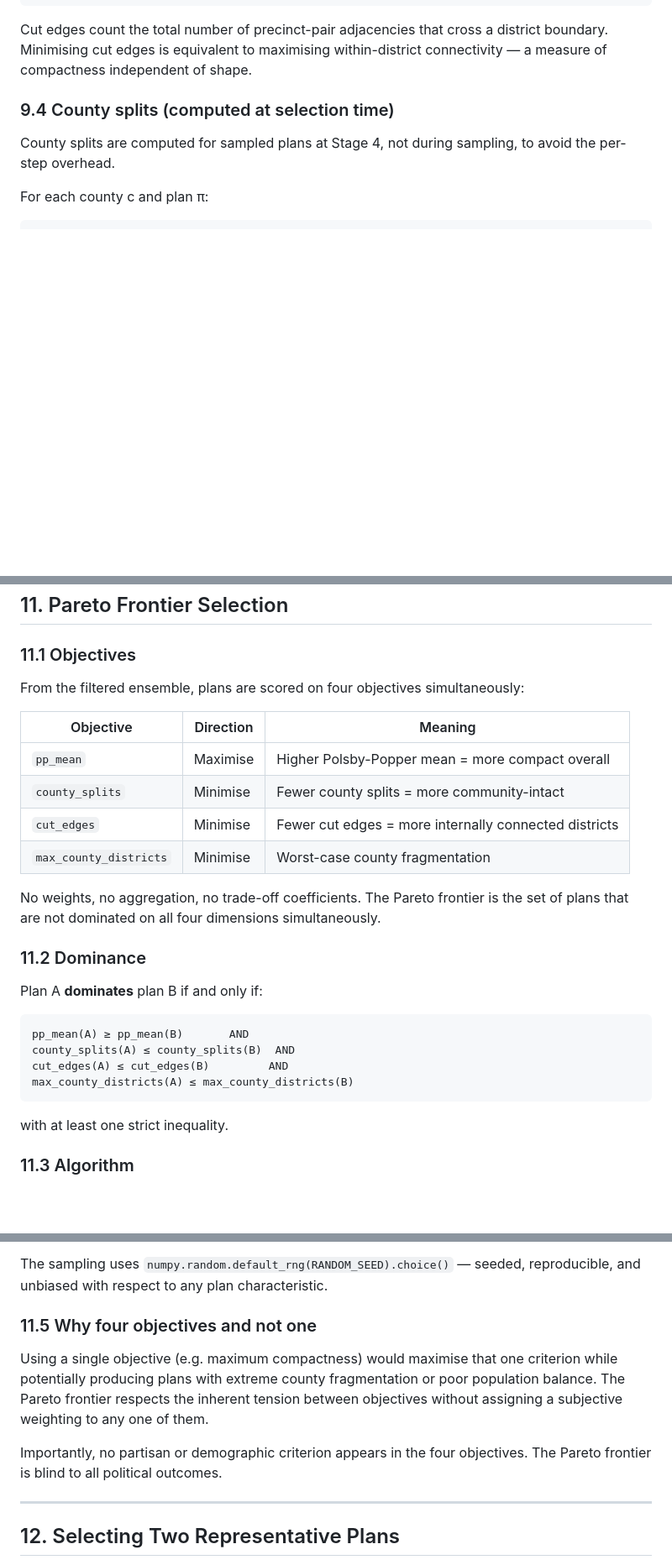
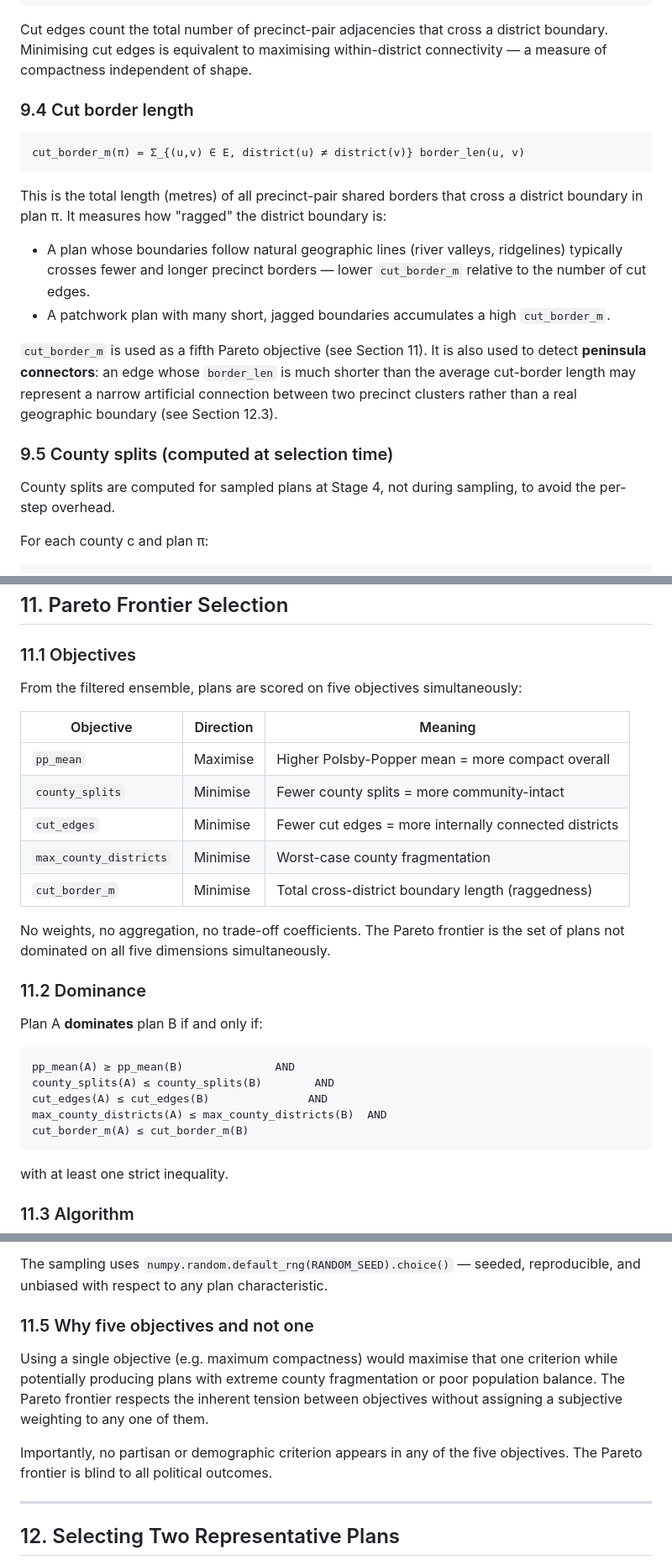
Before and after one commit to lagostimgomes/district, a Markdown page: ALGORITHM.md, 3 parts joined by grey strips. Shown at 84% size. GitHub-like rendering; blank space fills up the shorter version.

````diff
--- a/ALGORITHM.md
+++ b/ALGORITHM.md
@@ -375,7 +396,20 @@ cut_edges = |{(u,v) ∈ E : district(u) ≠ district(v)}|
 
 Cut edges count the total number of precinct-pair adjacencies that cross a district boundary. Minimising cut edges is equivalent to maximising within-district connectivity — a measure of compactness independent of shape.
 
-### 9.4 County splits (computed at selection time)
+### 9.4 Cut border length
+
+```
+cut_border_m(π) = Σ_{(u,v) ∈ E, district(u) ≠ district(v)} border_len(u, v)
+```
+
+This is the total length (metres) of all precinct-pair shared borders that cross a district boundary in plan π. It measures how "ragged" the district boundary is:
+
+- A plan whose boundaries follow natural geographic lines (river valleys, ridgelines) typically crosses fewer and longer precinct borders — lower `cut_border_m` relative to the number of cut edges.
+- A patchwork plan with many short, jagged boundaries accumulates a high `cut_border_m`.
+
+`cut_border_m` is used as a fifth Pareto objective (see Section 11). It is also used to detect **peninsula connectors**: an edge whose `border_len` is much shorter than the average cut-border length may represent a narrow artificial connection between two precinct clusters rather than a real geographic boundary (see Section 12.3).
+
+### 9.5 County splits (computed at selection time)
 
 County splits are computed for sampled plans at Stage 4, not during sampling, to avoid the per-step overhead.
 
@@ -419,7 +453,7 @@ If zero plans pass the hard filters, the pipeline raises a `RuntimeError` rather
 
 ### 11.1 Objectives
 
-From the filtered ensemble, plans are scored on four objectives simultaneously:
+From the filtered ensemble, plans are scored on five objectives simultaneously:
 
 | Objective | Direction | Meaning |
 |-----------|-----------|---------|
@@ -427,18 +461,20 @@ From the filtered ensemble, plans are scored on four objectives simultaneously:
 | `county_splits` | Minimise | Fewer county splits = more community-intact |
 | `cut_edges` | Minimise | Fewer cut edges = more internally connected districts |
 | `max_county_districts` | Minimise | Worst-case county fragmentation |
+| `cut_border_m` | Minimise | Total cross-district boundary length (raggedness) |
 
-No weights, no aggregation, no trade-off coefficients. The Pareto frontier is the set of plans that are not dominated on all four dimensions simultaneously.
+No weights, no aggregation, no trade-off coefficients. The Pareto frontier is the set of plans not dominated on all five dimensions simultaneously.
 
 ### 11.2 Dominance
 
 Plan A **dominates** plan B if and only if:
 
 ```
-pp_mean(A) ≥ pp_mean(B)       AND
-county_splits(A) ≤ county_splits(B)  AND
-cut_edges(A) ≤ cut_edges(B)         AND
-max_county_districts(A) ≤ max_county_districts(B)
+pp_mean(A) ≥ pp_mean(B)              AND
+county_splits(A) ≤ county_splits(B)        AND
+cut_edges(A) ≤ cut_edges(B)               AND
+max_county_districts(A) ≤ max_county_districts(B)  AND
+cut_border_m(A) ≤ cut_border_m(B)
 ```
 
 with at least one strict inequality.
@@ -464,11 +500,11 @@ Up to 5,000 plans are drawn uniformly at random (without replacement) from the f
 
 The sampling uses `numpy.random.default_rng(RANDOM_SEED).choice()` — seeded, reproducible, and unbiased with respect to any plan characteristic.
 
-### 11.5 Why four objectives and not one
+### 11.5 Why five objectives and not one
 
 Using a single objective (e.g. maximum compactness) would maximise that one criterion while potentially producing plans with extreme county fragmentation or poor population balance. The Pareto frontier respects the inherent tension between objectives without assigning a subjective weighting to any one of them.
 
-Importantly, no partisan or demographic criterion appears in the four objectives. The Pareto frontier is blind to all political outcomes.
+Importantly, no partisan or demographic criterion appears in any of the five objectives. The Pareto frontier is blind to all political outcomes.
 
 ---
 
````
Also changed, not shown: other parts of ALGORITHM.md (+47 -8 lines), README.md (+27 -24 lines), STATE_NOTES.md (added, +293 -0 lines).
